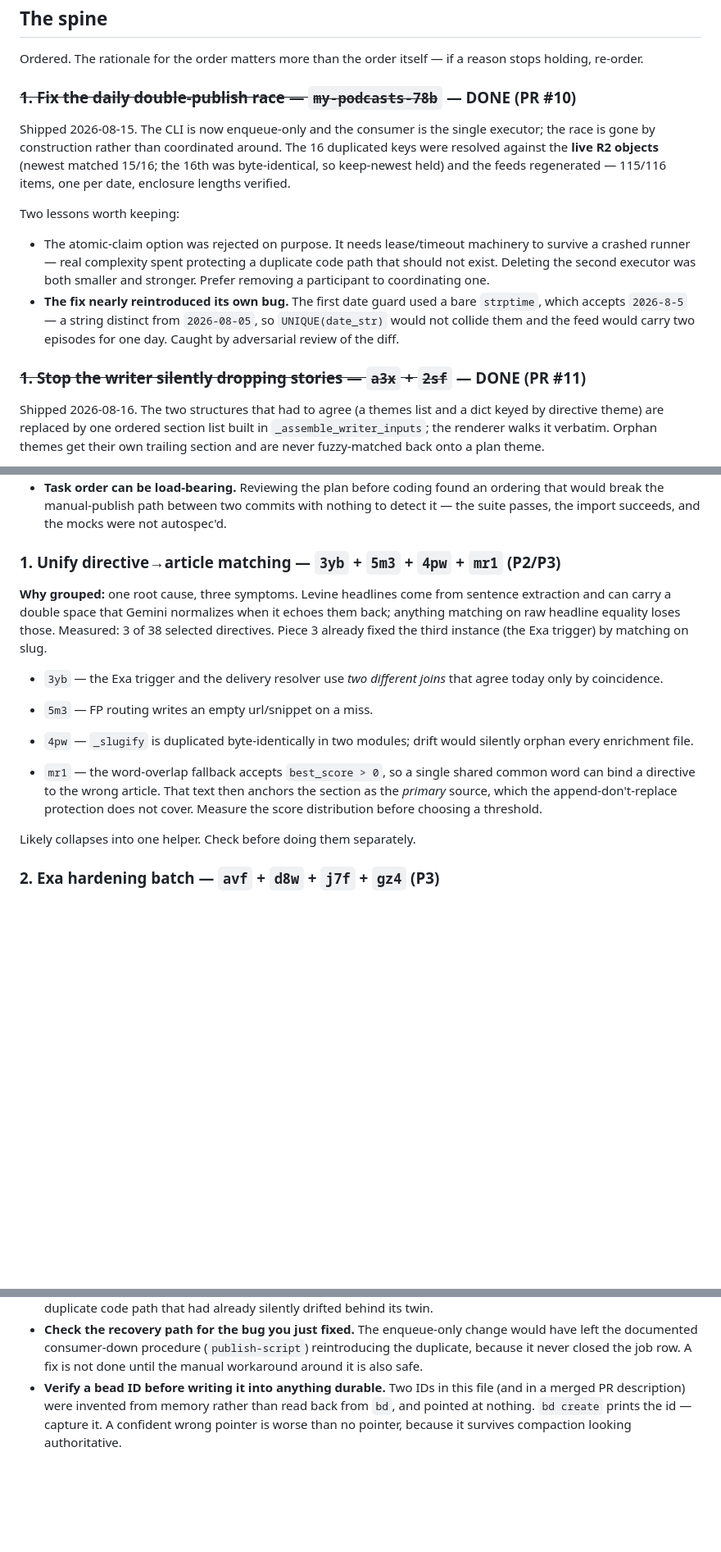
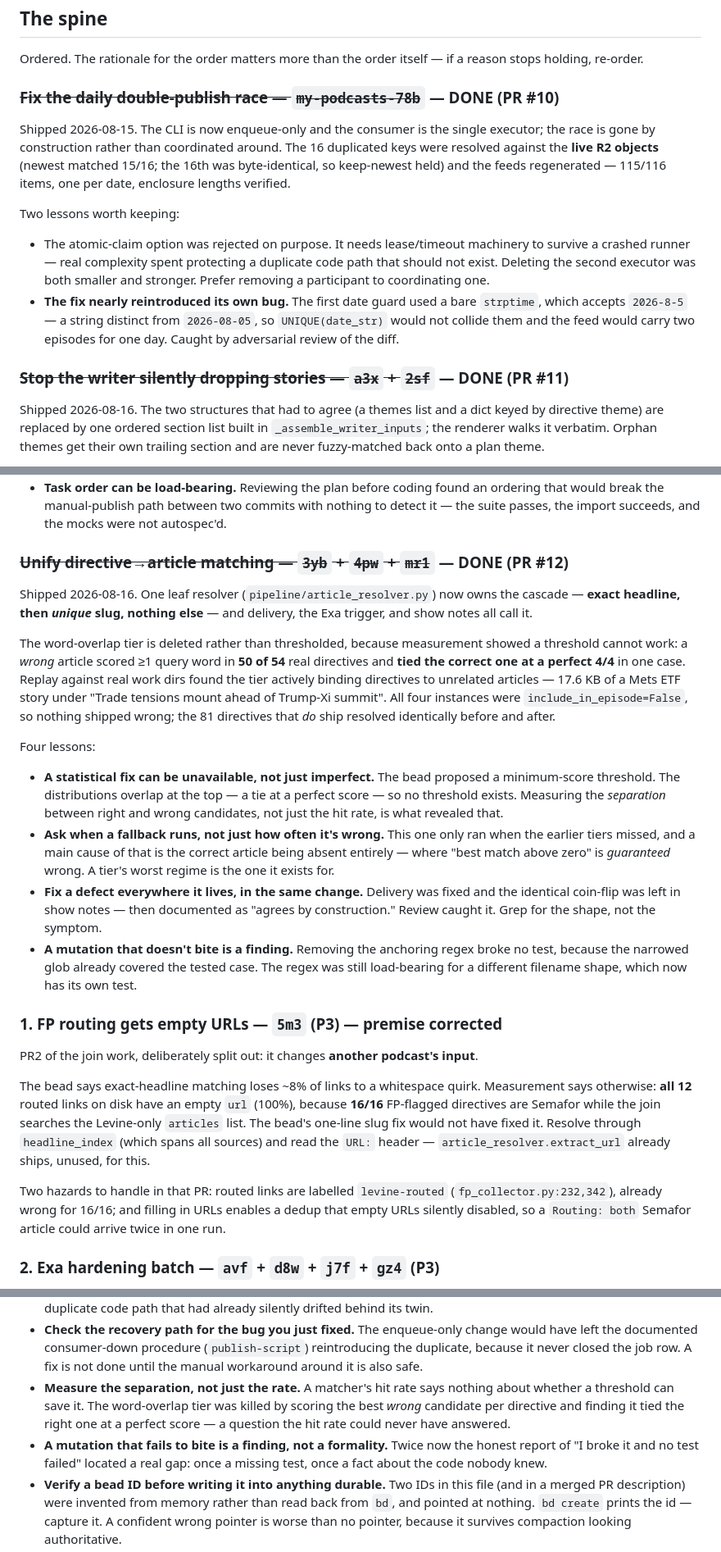
Before and after one commit to johnnymo87/my-podcasts, a Markdown page: docs/ROADMAP.md, 3 parts joined by grey strips. Shown at 82% size. GitHub-like rendering; blank space fills up the shorter version.

Commit message:
docs: mark the join-unification piece done, correct 5m3's premise
Records that a threshold was not merely imperfect but unavailable, and
refiles 5m3 as PR2 with the measurement that overturned its stated cause
(100% empty URLs from a Levine-only join, not 8% from whitespace).

```diff
--- a/docs/ROADMAP.md
+++ b/docs/ROADMAP.md
@@ -63,7 +63,7 @@ and the timer units completing in seconds rather than minutes.
 Ordered. The rationale for the order matters more than the order itself — if a
 reason stops holding, re-order.
 
-### ~~1. Fix the daily double-publish race — `my-podcasts-78b`~~ — DONE (PR #10)
+### ~~Fix the daily double-publish race — `my-podcasts-78b`~~ — DONE (PR #10)
 
 Shipped 2026-08-15. The CLI is now enqueue-only and the consumer is the single
 executor; the race is gone by construction rather than coordinated around. The
@@ -82,7 +82,7 @@ Two lessons worth keeping:
   `UNIQUE(date_str)` would not collide them and the feed would carry two
   episodes for one day. Caught by adversarial review of the diff.
 
-### ~~1. Stop the writer silently dropping stories — `a3x` + `2sf`~~ — DONE (PR #11)
+### ~~Stop the writer silently dropping stories — `a3x` + `2sf`~~ — DONE (PR #11)
 
 Shipped 2026-08-16. The two structures that had to agree (a themes list and a
 dict keyed by directive theme) are replaced by one ordered section list built in
@@ -108,26 +108,52 @@ Three lessons:
   nothing to detect it — the suite passes, the import succeeds, and the mocks
   were not autospec'd.
 
-### 1. Unify directive→article matching — `3yb` + `5m3` + `4pw` + `mr1` (P2/P3)
+### ~~Unify directive→article matching — `3yb` + `4pw` + `mr1`~~ — DONE (PR #12)
 
-**Why grouped:** one root cause, three symptoms. Levine headlines come from
-sentence extraction and can carry a double space that Gemini normalizes when it
-echoes them back; anything matching on raw headline equality loses those.
-Measured: 3 of 38 selected directives. Piece 3 already fixed the third instance
-(the Exa trigger) by matching on slug.
+Shipped 2026-08-16. One leaf resolver (`pipeline/article_resolver.py`) now owns the
+cascade — **exact headline, then _unique_ slug, nothing else** — and delivery, the
+Exa trigger, and show notes all call it.
 
-- `3yb` — the Exa trigger and the delivery resolver use *two different joins*
-  that agree today only by coincidence.
-- `5m3` — FP routing writes an empty url/snippet on a miss.
-- `4pw` — `_slugify` is duplicated byte-identically in two modules; drift would
-  silently orphan every enrichment file.
+The word-overlap tier is deleted rather than thresholded, because measurement showed
+a threshold cannot work: a *wrong* article scored ≥1 query word in **50 of 54** real
+directives and **tied the correct one at a perfect 4/4** in one case. Replay against
+real work dirs found the tier actively binding directives to unrelated articles —
+17.6 KB of a Mets ETF story under "Trade tensions mount ahead of Trump-Xi summit".
+All four instances were `include_in_episode=False`, so nothing shipped wrong; the
+81 directives that *do* ship resolved identically before and after.
 
-- `mr1` — the word-overlap fallback accepts `best_score > 0`, so a single shared
-  common word can bind a directive to the wrong article. That text then anchors
-  the section as the *primary* source, which the append-don't-replace protection
-  does not cover. Measure the score distribution before choosing a threshold.
+Four lessons:
 
-Likely collapses into one helper. Check before doing them separately.
+- **A statistical fix can be unavailable, not just imperfect.** The bead proposed a
+  minimum-score threshold. The distributions overlap at the top — a tie at a perfect
+  score — so no threshold exists. Measuring the *separation* between right and wrong
+  candidates, not just the hit rate, is what revealed that.
+- **Ask when a fallback runs, not just how often it's wrong.** This one only ran when
+  the earlier tiers missed, and a main cause of that is the correct article being
+  absent entirely — where "best match above zero" is *guaranteed* wrong. A tier's
+  worst regime is the one it exists for.
+- **Fix a defect everywhere it lives, in the same change.** Delivery was fixed and the
+  identical coin-flip was left in show notes — then documented as "agrees by
+  construction." Review caught it. Grep for the shape, not the symptom.
+- **A mutation that doesn't bite is a finding.** Removing the anchoring regex broke no
+  test, because the narrowed glob already covered the tested case. The regex was still
+  load-bearing for a different filename shape, which now has its own test.
+
+### 1. FP routing gets empty URLs — `5m3` (P3) — **premise corrected**
+
+PR2 of the join work, deliberately split out: it changes **another podcast's input**.
+
+The bead says exact-headline matching loses ~8% of links to a whitespace quirk.
+Measurement says otherwise: **all 12** routed links on disk have an empty `url`
+(100%), because **16/16** FP-flagged directives are Semafor while the join searches
+the Levine-only `articles` list. The bead's one-line slug fix would not have fixed it.
+Resolve through `headline_index` (which spans all sources) and read the `URL:` header —
+`article_resolver.extract_url` already ships, unused, for this.
+
+Two hazards to handle in that PR: routed links are labelled `levine-routed`
+(`fp_collector.py:232,342`), already wrong for 16/16; and filling in URLs enables a
+dedup that empty URLs silently disabled, so a `Routing: both` Semafor article could
+arrive twice in one run.
 
 ### 2. Exa hardening batch — `avf` + `d8w` + `j7f` + `gz4` (P3)
 
@@ -220,6 +246,13 @@ Kept because each cost real time and each recurred.
   change would have left the documented consumer-down procedure
   (`publish-script`) reintroducing the duplicate, because it never closed the
   job row. A fix is not done until the manual workaround around it is also safe.
+- **Measure the separation, not just the rate.** A matcher's hit rate says nothing
+  about whether a threshold can save it. The word-overlap tier was killed by
+  scoring the best *wrong* candidate per directive and finding it tied the right
+  one at a perfect score — a question the hit rate could never have answered.
+- **A mutation that fails to bite is a finding, not a formality.** Twice now the
+  honest report of "I broke it and no test failed" located a real gap: once a
+  missing test, once a fact about the code nobody knew.
 - **Verify a bead ID before writing it into anything durable.** Two IDs in this
   file (and in a merged PR description) were invented from memory rather than
   read back from `bd`, and pointed at nothing. `bd create` prints the id —
```
